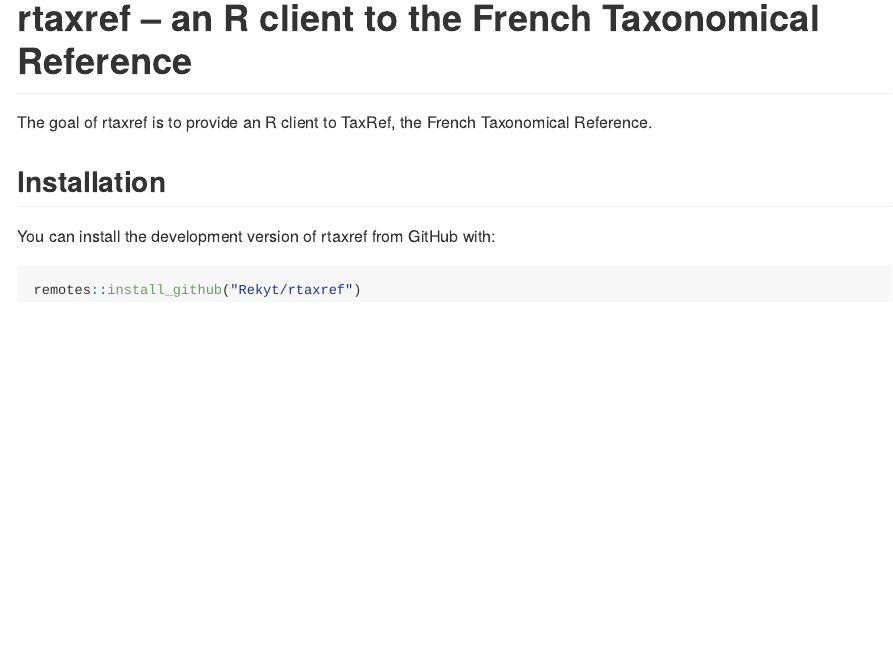
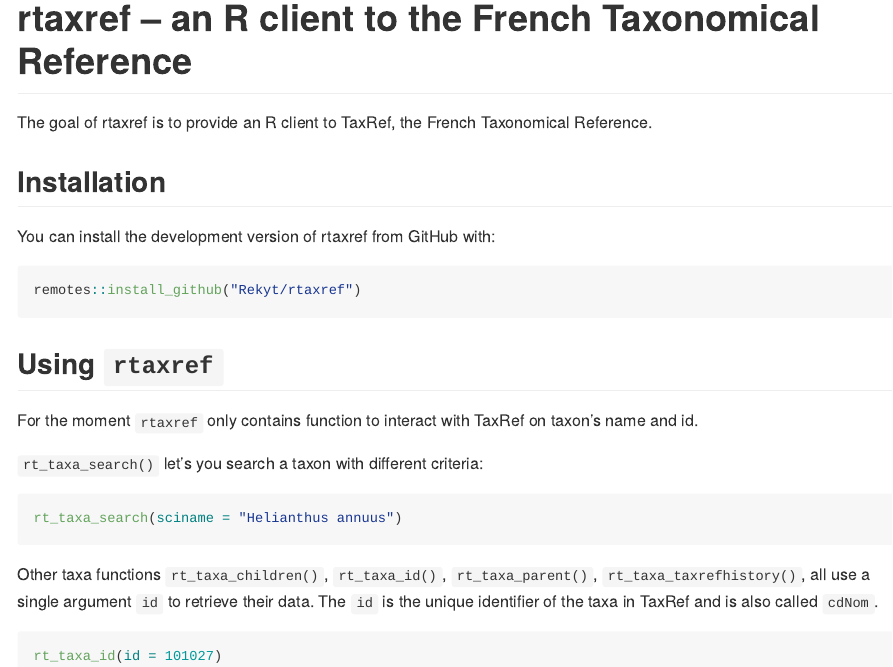
Before and after one commit to Rekyt/rtaxref, an R Markdown document (README.Rmd): the page in a window 1100 px wide, from its top. Rendered offline with R 4.5, knitr and Pandoc, with nearby package versions; badge pictures from the web are left out.

Commit message:
Real README

````diff
--- a/README.Rmd
+++ b/README.Rmd
@@ -25,3 +28,19 @@
 ``` r
 remotes::install_github("Rekyt/rtaxref")
 ```
+
+## Using `rtaxref`
+
+For the moment `rtaxref` only contains function to interact with TaxRef on taxon's name and id.
+
+`rt_taxa_search()` let's you search a taxon with different criteria:
+
+```{r rt_taxa_search}
+rt_taxa_search(sciname = "Helianthus annuus")
+```
+
+Other taxa functions `rt_taxa_children()`, `rt_taxa_id()`, `rt_taxa_parent()`, `rt_taxa_taxrefhistory()`, all use a single argument `id` to retrieve their data. The `id` is the unique identifier of the taxa in TaxRef and is also called `cdNom`.
+
+```{r rt_taxa_id}
+rt_taxa_id(id = 101027)
+```
````
Also changed, not shown: R/rt_taxa_id.R (+0 -4 lines), README.md (added), README.Rmd (5 more changed lines).
